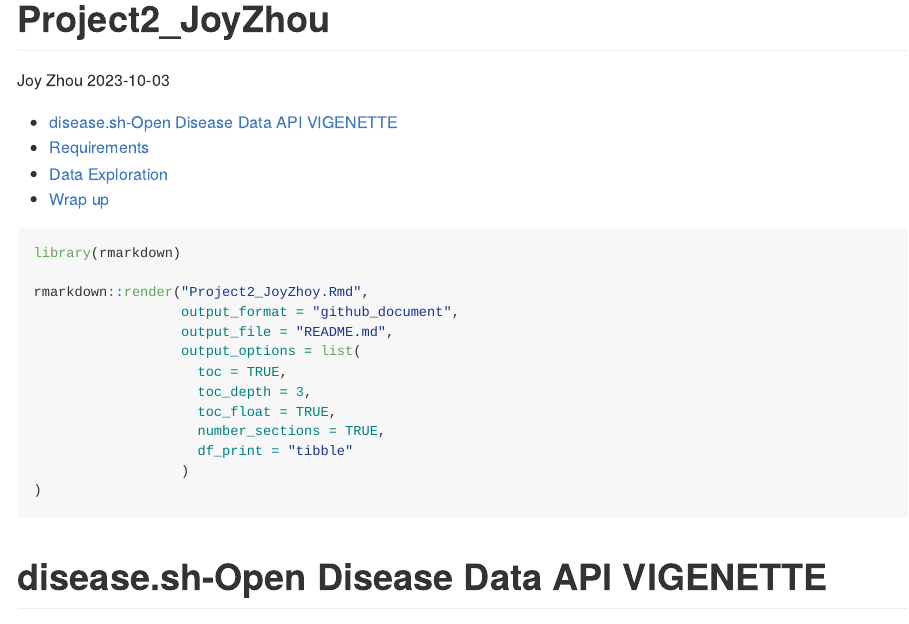
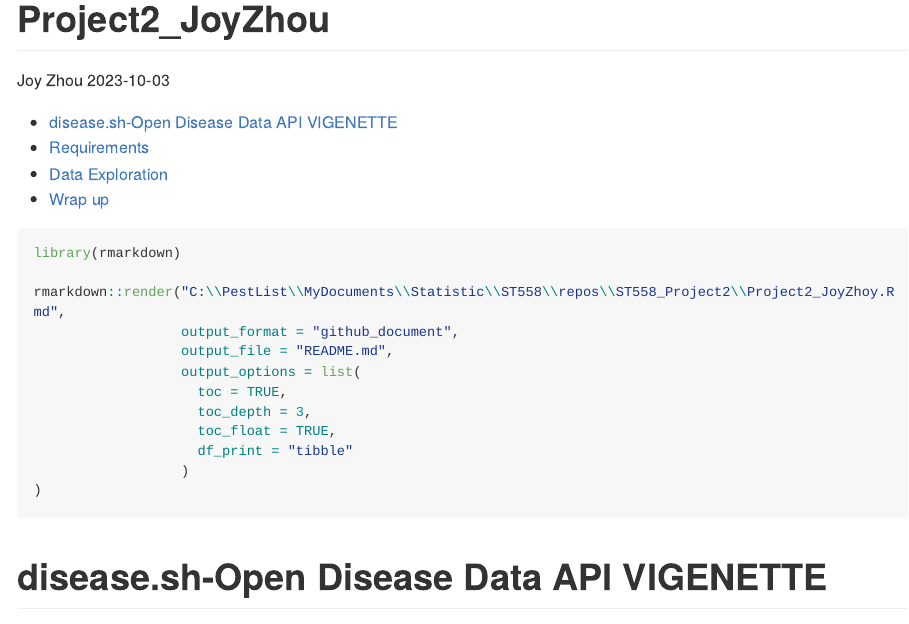
Before and after one commit to hzhoujoy/ST558_Project2, an R Markdown document (Project2_JoyZhoy.Rmd): the page in a window 1100 px wide, from its top. Rendered offline with R 4.5, knitr and Pandoc, with nearby package versions; code that draws random numbers runs with fixed seeds of ours; some code elsewhere in the file could not run offline; long lines of code are wrapped.

Commit message:
6th commit

````diff
--- a/Project2_JoyZhoy.Rmd
+++ b/Project2_JoyZhoy.Rmd
@@ -12,14 +12,13 @@ output:
 ```{r, eval=FALSE}
 library(rmarkdown)
 
-rmarkdown::render("Project2_JoyZhoy.Rmd",
+rmarkdown::render("C:\\PestList\\MyDocuments\\Statistic\\ST558\\repos\\ST558_Project2\\Project2_JoyZhoy.Rmd",
                   output_format = "github_document",
                   output_file = "README.md",
                   output_options = list(
                     toc = TRUE,
                     toc_depth = 3,
                     toc_float = TRUE,
-                    number_sections = TRUE,
                     df_print = "tibble"
                   )
 )
````
Also changed, not shown: README.md.
